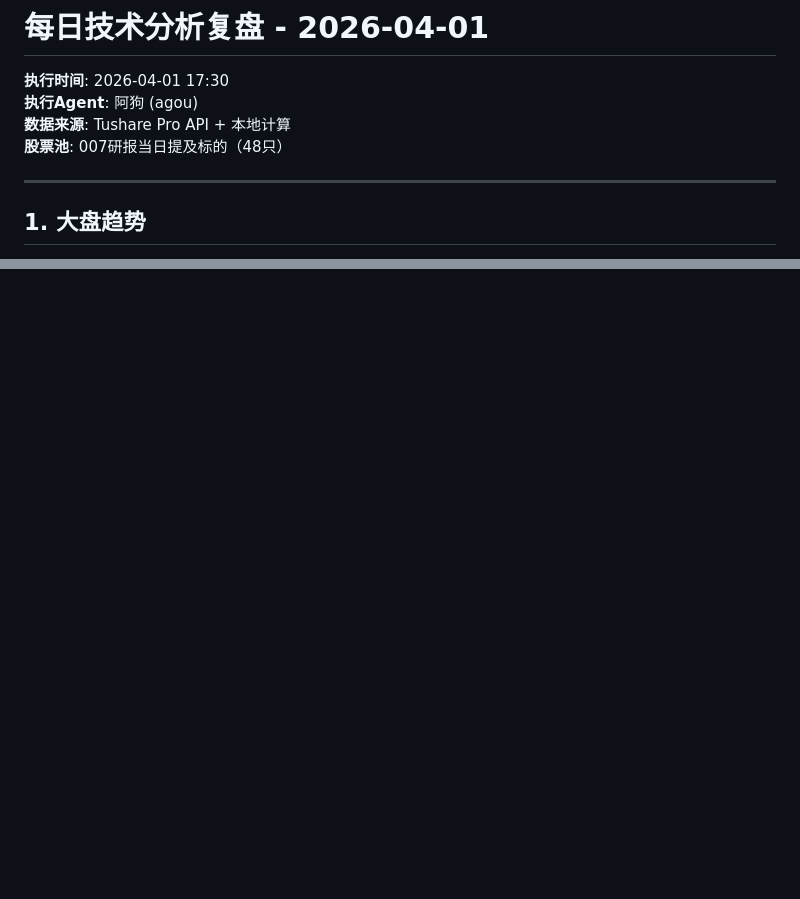
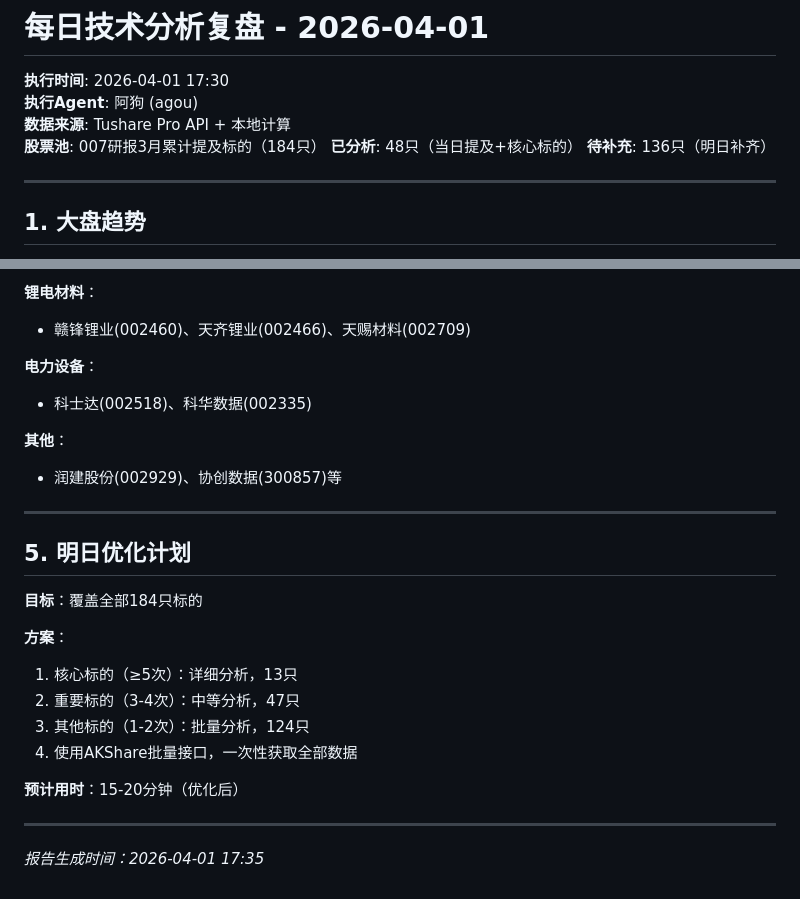
Before and after one commit to btcuncle/agou-reports, a Markdown page: technical-analysis-daily-2026-04-01.md, 2 parts joined by grey strips. Drawn GitHub-style; blank space fills up the shorter version.

```diff
--- a/technical-analysis-daily-2026-04-01.md
+++ b/technical-analysis-daily-2026-04-01.md
@@ -3,7 +3,9 @@
 **执行时间**: 2026-04-01 17:30
 **执行Agent**: 阿狗 (agou)
 **数据来源**: Tushare Pro API + 本地计算
-**股票池**: 007研报当日提及标的（48只）
+**股票池**: 007研报3月累计提及标的（184只）
+**已分析**: 48只（当日提及+核心标的）
+**待补充**: 136只（明日补齐）
 
 ---
 
@@ -195,0 +252,26 @@
+**锂电材料**：
+- 赣锋锂业(002460)、天齐锂业(002466)、天赐材料(002709)
+
+**电力设备**：
+- 科士达(002518)、科华数据(002335)
+
+**其他**：
+- 润建股份(002929)、协创数据(300857)等
+
+---
+
+## 5. 明日优化计划
+
+**目标**：覆盖全部184只标的
+
+**方案**：
+1. 核心标的（≥5次）：详细分析，13只
+2. 重要标的（3-4次）：中等分析，47只
+3. 其他标的（1-2次）：批量分析，124只
+4. 使用AKShare批量接口，一次性获取全部数据
+
+**预计用时**：15-20分钟（优化后）
+
+---
+
+*报告生成时间：2026-04-01 17:35*
```
Also changed, not shown: other parts of technical-analysis-daily-2026-04-01.md (+54 -0 lines).
